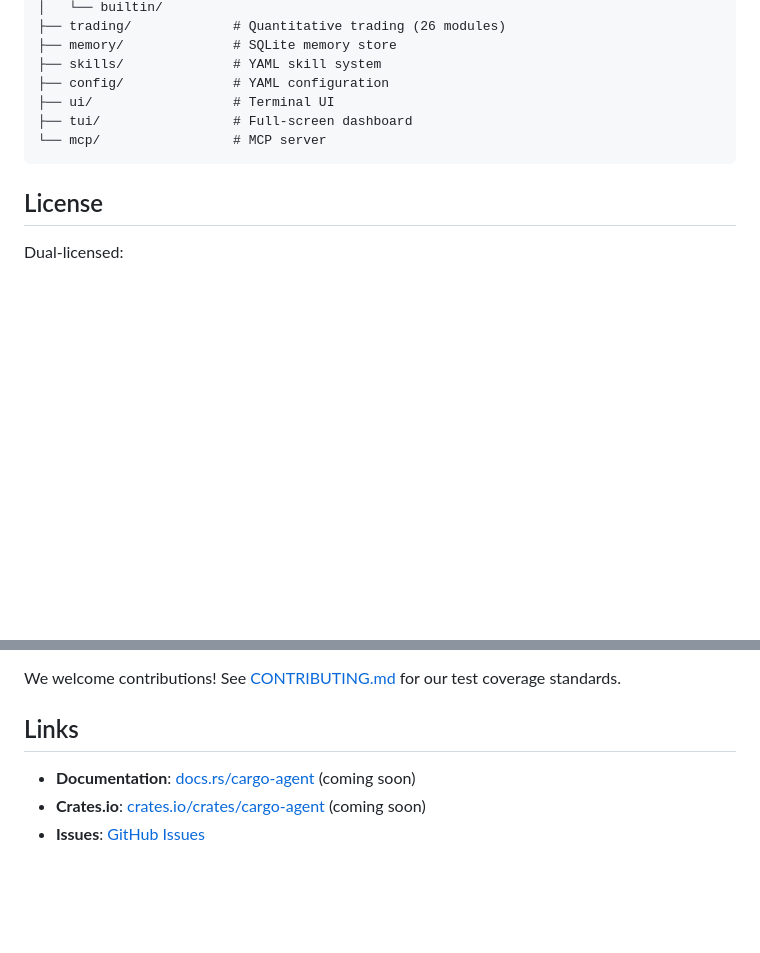
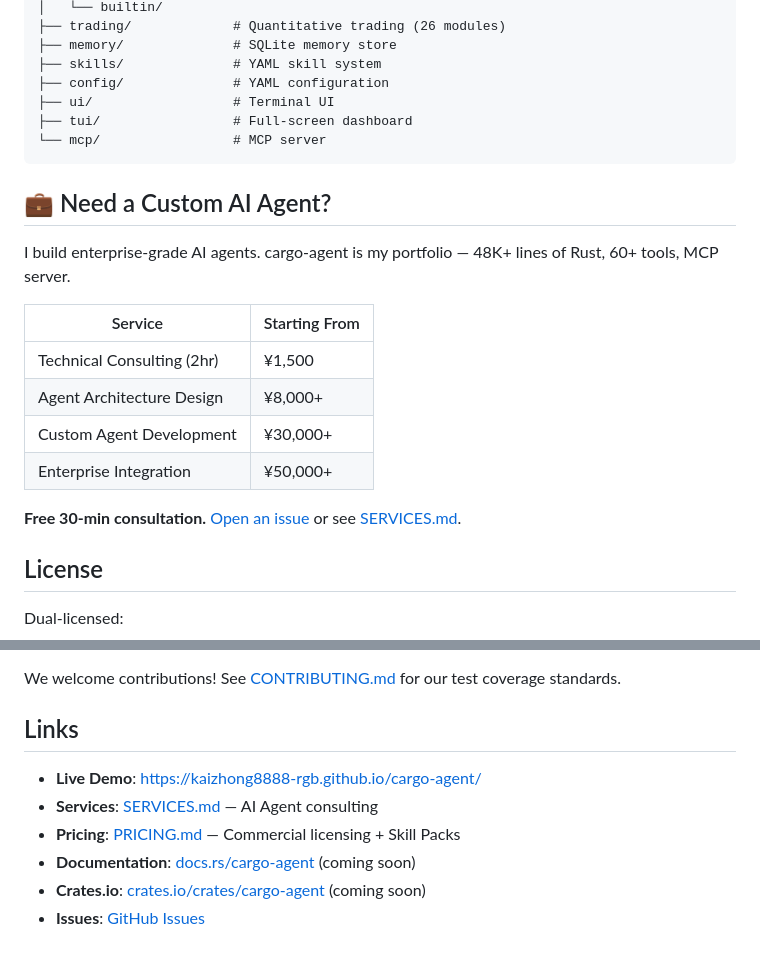
Before and after one commit to kaizhong8888-rgb/cargo-agent, a Markdown page: README.md, 2 parts joined by grey strips. Rendered like a GitHub page; blank space fills up the shorter version.

````diff
--- a/README.md
+++ b/README.md
@@ -154,6 +154,19 @@ src/
 └── mcp/                 # MCP server
 ```
 
+## 💼 Need a Custom AI Agent?
+
+I build enterprise-grade AI agents. cargo-agent is my portfolio — 48K+ lines of Rust, 60+ tools, MCP server.
+
+| Service | Starting From |
+|---------|--------------|
+| Technical Consulting (2hr) | ¥1,500 |
+| Agent Architecture Design | ¥8,000+ |
+| Custom Agent Development | ¥30,000+ |
+| Enterprise Integration | ¥50,000+ |
+
+**Free 30-min consultation.** [Open an issue](https://github.com/kaizhong8888-rgb/cargo-agent/issues/new?template=consulting.md) or see [SERVICES.md](SERVICES.md).
+
 ## License
 
 Dual-licensed:
@@ -170,6 +183,9 @@ We welcome contributions! See [CONTRIBUTING.md](CONTRIBUTING.md) for our test co
 
 ## Links
 
+- **Live Demo**: https://kaizhong8888-rgb.github.io/cargo-agent/
+- **Services**: [SERVICES.md](SERVICES.md) — AI Agent consulting
+- **Pricing**: [PRICING.md](PRICING.md) — Commercial licensing + Skill Packs
 - **Documentation**: [docs.rs/cargo-agent](https://docs.rs/cargo-agent) (coming soon)
 - **Crates.io**: [crates.io/crates/cargo-agent](https://crates.io/crates/cargo-agent) (coming soon)
 - **Issues**: [GitHub Issues](https://github.com/kaizhong8888-rgb/cargo-agent/issues)
````
Also changed, not shown: .github/ISSUE_TEMPLATE/consulting.md (added, +31 -0 lines), SERVICES.md (added, +81 -0 lines).
